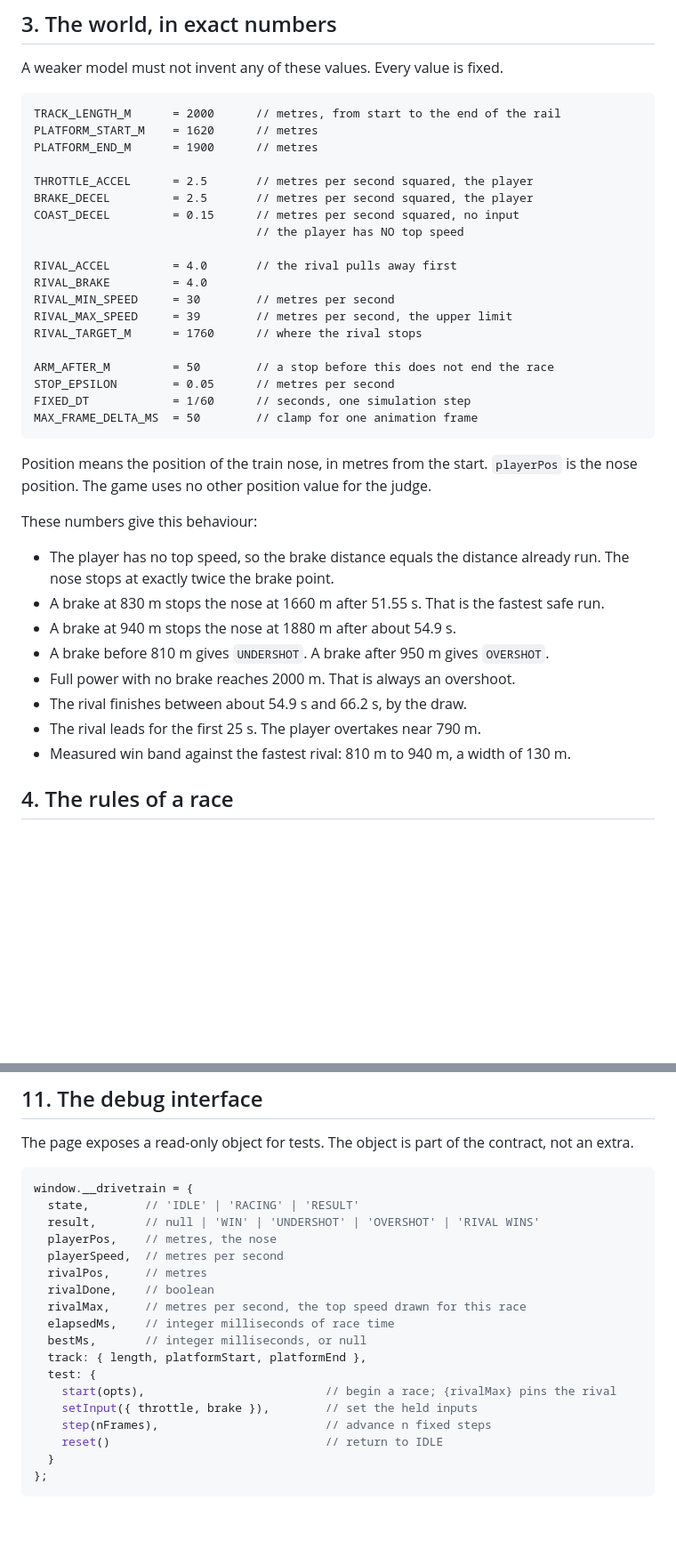
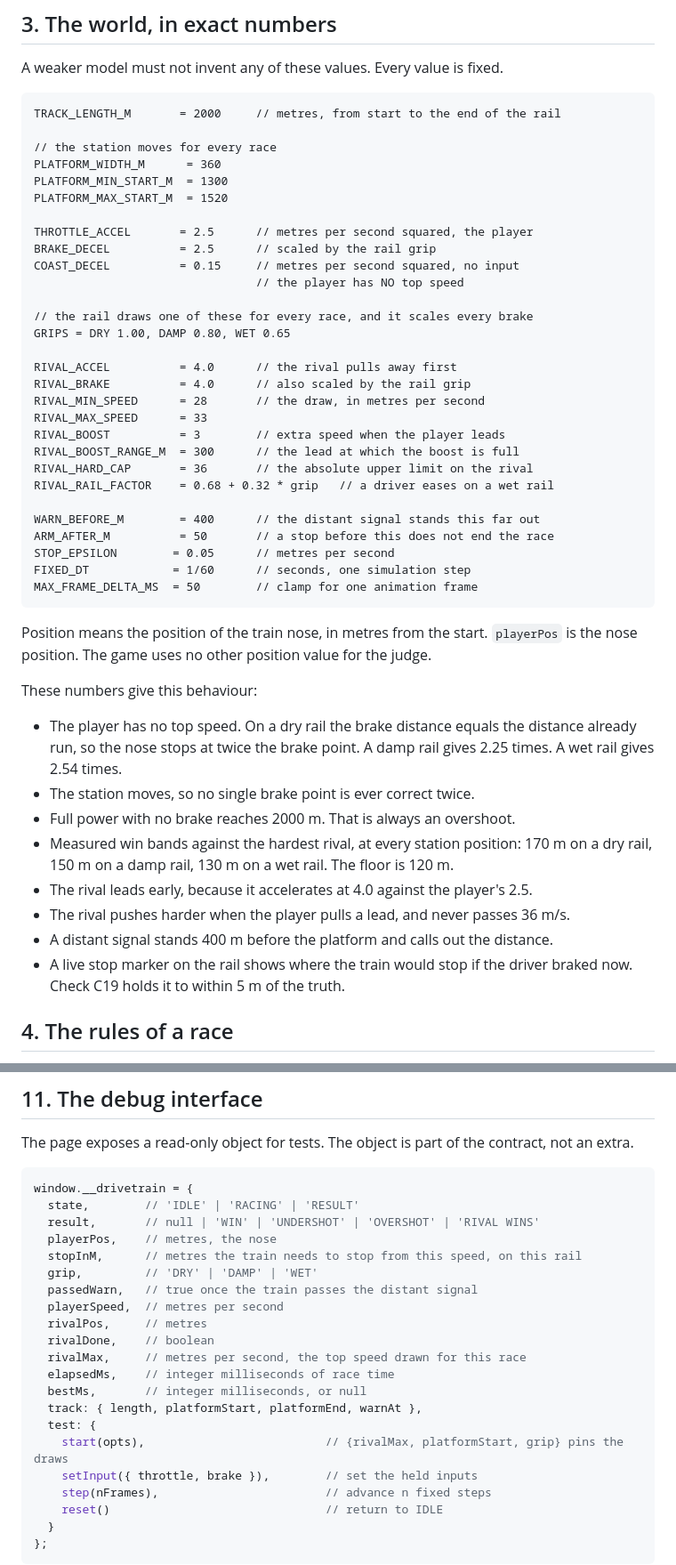
Before and after one commit to AJ-72/drivetrain, a Markdown page: factory/BRIEF.md, 2 parts joined by grey strips. Shown at 89% size. Rendered like a GitHub page; blank space fills up the shorter version.

````diff
--- a/factory/BRIEF.md
+++ b/factory/BRIEF.md
@@ -27,22 +28,32 @@ to brake.
 A weaker model must not invent any of these values. Every value is fixed.
 
 ```
-TRACK_LENGTH_M      = 2000      // metres, from start to the end of the rail
-PLATFORM_START_M    = 1620      // metres
-PLATFORM_END_M      = 1900      // metres
+TRACK_LENGTH_M       = 2000     // metres, from start to the end of the rail
 
-THROTTLE_ACCEL      = 2.5       // metres per second squared, the player
-BRAKE_DECEL         = 2.5       // metres per second squared, the player
-COAST_DECEL         = 0.15      // metres per second squared, no input
+// the station moves for every race
+PLATFORM_WIDTH_M      = 360
+PLATFORM_MIN_START_M  = 1300
+PLATFORM_MAX_START_M  = 1520
+
+THROTTLE_ACCEL       = 2.5      // metres per second squared, the player
+BRAKE_DECEL          = 2.5      // scaled by the rail grip
+COAST_DECEL          = 0.15     // metres per second squared, no input
                                 // the player has NO top speed
 
-RIVAL_ACCEL         = 4.0       // the rival pulls away first
-RIVAL_BRAKE         = 4.0
-RIVAL_MIN_SPEED     = 30        // metres per second
-RIVAL_MAX_SPEED     = 39        // metres per second, the upper limit
-RIVAL_TARGET_M      = 1760      // where the rival stops
+// the rail draws one of these for every race, and it scales every brake
+GRIPS = DRY 1.00, DAMP 0.80, WET 0.65
 
-ARM_AFTER_M         = 50        // a stop before this does not end the race
+RIVAL_ACCEL          = 4.0      // the rival pulls away first
+RIVAL_BRAKE          = 4.0      // also scaled by the rail grip
+RIVAL_MIN_SPEED      = 28       // the draw, in metres per second
+RIVAL_MAX_SPEED      = 33
+RIVAL_BOOST          = 3        // extra speed when the player leads
+RIVAL_BOOST_RANGE_M  = 300      // the lead at which the boost is full
+RIVAL_HARD_CAP       = 36       // the absolute upper limit on the rival
+RIVAL_RAIL_FACTOR    = 0.68 + 0.32 * grip   // a driver eases on a wet rail
+
+WARN_BEFORE_M        = 400      // the distant signal stands this far out
+ARM_AFTER_M          = 50       // a stop before this does not end the race
 STOP_EPSILON        = 0.05      // metres per second
 FIXED_DT            = 1/60      // seconds, one simulation step
 MAX_FRAME_DELTA_MS  = 50        // clamp for one animation frame
@@ -54,16 +65,19 @@ judge.
 
 These numbers give this behaviour:
 
-- The player has no top speed, so the brake distance equals the distance already
-  run. The nose stops at exactly twice the brake point.
-- A brake at 830 m stops the nose at 1660 m after 51.55 s. That is the fastest
-  safe run.
-- A brake at 940 m stops the nose at 1880 m after about 54.9 s.
-- A brake before 810 m gives `UNDERSHOT`. A brake after 950 m gives `OVERSHOT`.
+- The player has no top speed. On a dry rail the brake distance equals the
+  distance already run, so the nose stops at twice the brake point. A damp rail
+  gives 2.25 times. A wet rail gives 2.54 times.
+- The station moves, so no single brake point is ever correct twice.
 - Full power with no brake reaches 2000 m. That is always an overshoot.
-- The rival finishes between about 54.9 s and 66.2 s, by the draw.
-- The rival leads for the first 25 s. The player overtakes near 790 m.
-- Measured win band against the fastest rival: 810 m to 940 m, a width of 130 m.
+- Measured win bands against the hardest rival, at every station position:
+  170 m on a dry rail, 150 m on a damp rail, 130 m on a wet rail. The floor is
+  120 m.
+- The rival leads early, because it accelerates at 4.0 against the player's 2.5.
+- The rival pushes harder when the player pulls a lead, and never passes 36 m/s.
+- A distant signal stands 400 m before the platform and calls out the distance.
+- A live stop marker on the rail shows where the train would stop if the driver
+  braked now. Check C19 holds it to within 5 m of the truth.
 
 ## 4. The rules of a race
 
@@ -177,15 +191,18 @@ window.__drivetrain = {
   state,        // 'IDLE' | 'RACING' | 'RESULT'
   result,       // null | 'WIN' | 'UNDERSHOT' | 'OVERSHOT' | 'RIVAL WINS'
   playerPos,    // metres, the nose
+  stopInM,      // metres the train needs to stop from this speed, on this rail
+  grip,         // 'DRY' | 'DAMP' | 'WET'
+  passedWarn,   // true once the train passes the distant signal
   playerSpeed,  // metres per second
   rivalPos,     // metres
   rivalDone,    // boolean
   rivalMax,     // metres per second, the top speed drawn for this race
   elapsedMs,    // integer milliseconds of race time
   bestMs,       // integer milliseconds, or null
-  track: { length, platformStart, platformEnd },
+  track: { length, platformStart, platformEnd, warnAt },
   test: {
-    start(opts),                          // begin a race; {rivalMax} pins the rival
+    start(opts),                          // {rivalMax, platformStart, grip} pins the draws
     setInput({ throttle, brake }),        // set the held inputs
     step(nFrames),                        // advance n fixed steps
     reset()                               // return to IDLE
````
Also changed, not shown: other parts of factory/BRIEF.md (+3 -2 lines), factory/CONTRACT.md (+25 -21 lines), factory/DECISIONS.md (+22 -0 lines).
